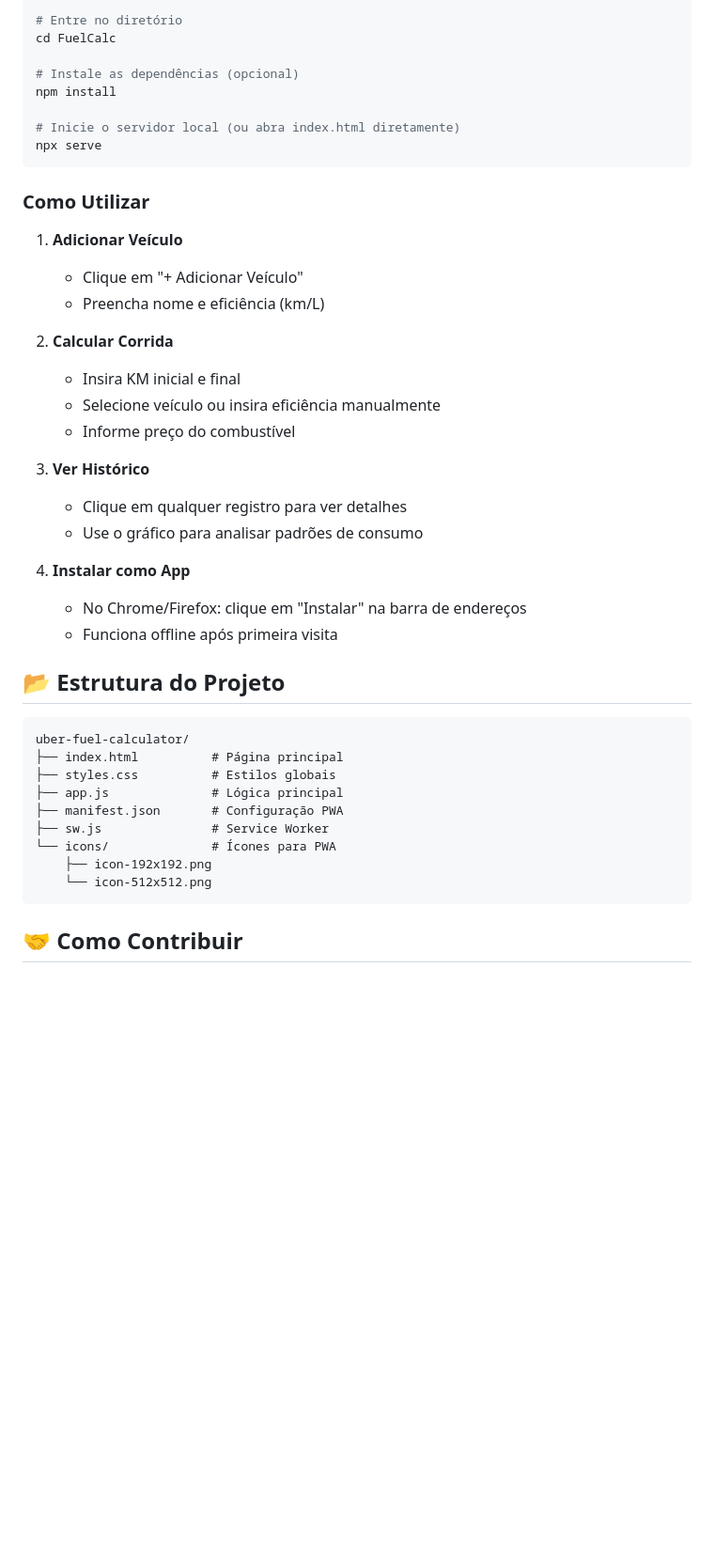
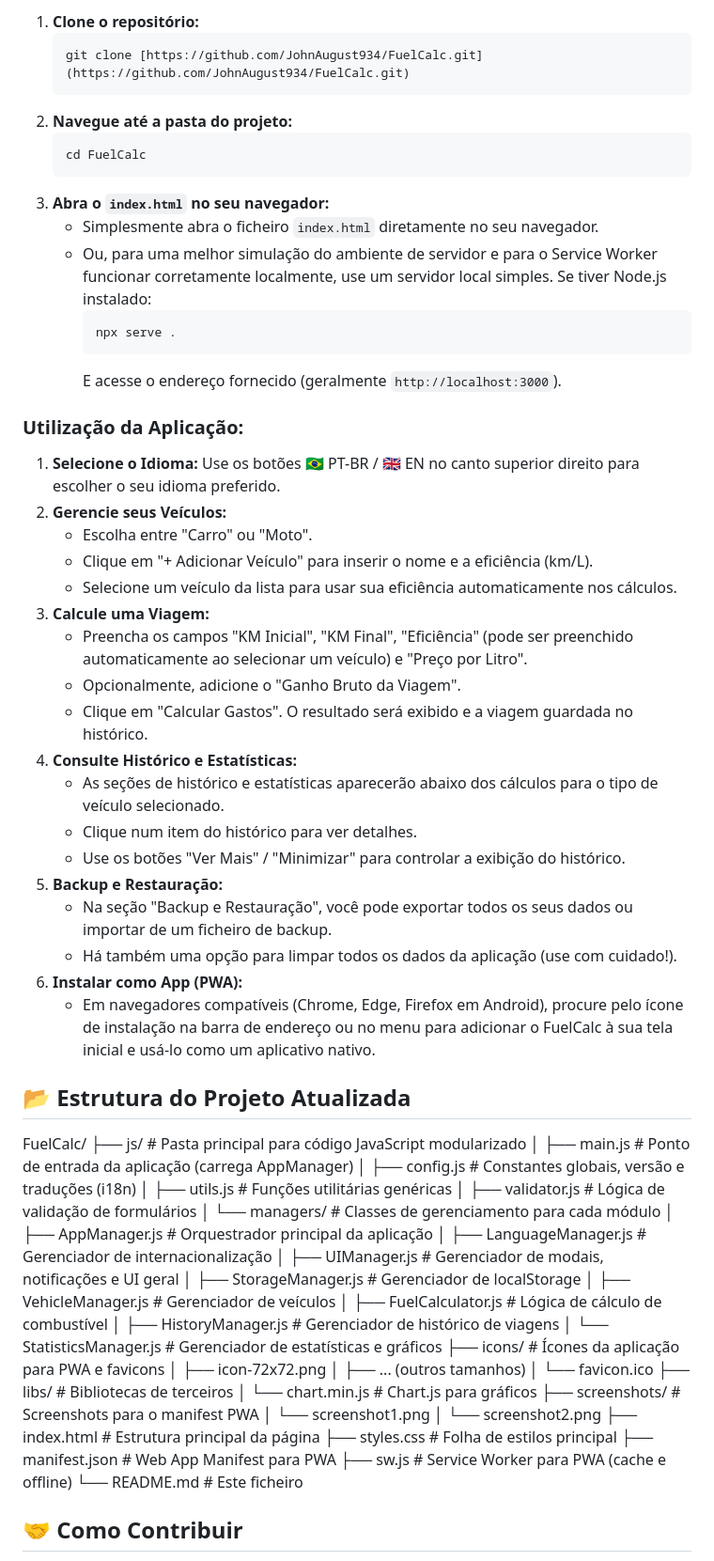
Before and after one commit to JohnAugust934/FuelCalc, a Markdown page: README.md, the part around one of its changes. Shown at 94% size. GitHub-like rendering; blank space fills up the shorter version.

Commit message:
feat: Atualizar README.md com melhorias na descrição da aplicação, funcionalidades e instruções de uso

````diff
--- a/README.md
+++ b/README.md
@@ -50,43 +52,73 @@ git clone https://github.com/JohnAugust934/FuelCalc.git
 
-# Entre no diretório
-cd FuelCalc
+1.  **Clone o repositório:**
+    ```bash
+    git clone [https://github.com/JohnAugust934/FuelCalc.git](https://github.com/JohnAugust934/FuelCalc.git)
+    ```
+2.  **Navegue até a pasta do projeto:**
+    ```bash
+    cd FuelCalc
+    ```
+3.  **Abra o `index.html` no seu navegador:**
+    * Simplesmente abra o ficheiro `index.html` diretamente no seu navegador.
+    * Ou, para uma melhor simulação do ambiente de servidor e para o Service Worker funcionar corretamente localmente, use um servidor local simples. Se tiver Node.js instalado:
+        ```bash
+        npx serve .
+        ```
+        E acesse o endereço fornecido (geralmente `http://localhost:3000`).
 
-# Instale as dependências (opcional)
-npm install
+### Utilização da Aplicação:
 
-# Inicie o servidor local (ou abra index.html diretamente)
-npx serve
-```
+1.  **Selecione o Idioma:** Use os botões 🇧🇷 PT-BR / 🇬🇧 EN no canto superior direito para escolher o seu idioma preferido.
+2.  **Gerencie seus Veículos:**
+    * Escolha entre "Carro" ou "Moto".
+    * Clique em "+ Adicionar Veículo" para inserir o nome e a eficiência (km/L).
+    * Selecione um veículo da lista para usar sua eficiência automaticamente nos cálculos.
+3.  **Calcule uma Viagem:**
+    * Preencha os campos "KM Inicial", "KM Final", "Eficiência" (pode ser preenchido automaticamente ao selecionar um veículo) e "Preço por Litro".
+    * Opcionalmente, adicione o "Ganho Bruto da Viagem".
+    * Clique em "Calcular Gastos". O resultado será exibido e a viagem guardada no histórico.
+4.  **Consulte Histórico e Estatísticas:**
+    * As seções de histórico e estatísticas aparecerão abaixo dos cálculos para o tipo de veículo selecionado.
+    * Clique num item do histórico para ver detalhes.
+    * Use os botões "Ver Mais" / "Minimizar" para controlar a exibição do histórico.
+5.  **Backup e Restauração:**
+    * Na seção "Backup e Restauração", você pode exportar todos os seus dados ou importar de um ficheiro de backup.
+    * Há também uma opção para limpar todos os dados da aplicação (use com cuidado!).
+6.  **Instalar como App (PWA):**
+    * Em navegadores compatíveis (Chrome, Edge, Firefox em Android), procure pelo ícone de instalação na barra de endereço ou no menu para adicionar o FuelCalc à sua tela inicial e usá-lo como um aplicativo nativo.
 
-### Como Utilizar
-1. **Adicionar Veículo**
-   - Clique em "+ Adicionar Veículo"
-   - Preencha nome e eficiência (km/L)
+## 📂 Estrutura do Projeto Atualizada
 
-2. **Calcular Corrida**
-   - Insira KM inicial e final
-   - Selecione veículo ou insira eficiência manualmente
-   - Informe preço do combustível
 
-3. **Ver Histórico**
-   - Clique em qualquer registro para ver detalhes
-   - Use o gráfico para analisar padrões de consumo
+FuelCalc/
+├── js/                             # Pasta principal para código JavaScript modularizado
+│   ├── main.js                     # Ponto de entrada da aplicação (carrega AppManager)
+│   ├── config.js                   # Constantes globais, versão e traduções (i18n)
+│   ├── utils.js                    # Funções utilitárias genéricas
+│   ├── validator.js                # Lógica de validação de formulários
+│   └── managers/                   # Classes de gerenciamento para cada módulo
+│       ├── AppManager.js           # Orquestrador principal da aplicação
+│       ├── LanguageManager.js      # Gerenciador de internacionalização
+│       ├── UIManager.js            # Gerenciador de modais, notificações e UI geral
+│       ├── StorageManager.js       # Gerenciador de localStorage
+│       ├── VehicleManager.js       # Gerenciador de veículos
+│       ├── FuelCalculator.js       # Lógica de cálculo de combustível
+│       ├── HistoryManager.js       # Gerenciador de histórico de viagens
+│       └── StatisticsManager.js    # Gerenciador de estatísticas e gráficos
+├── icons/                          # Ícones da aplicação para PWA e favicons
+│   ├── icon-72x72.png
+│   ├── ... (outros tamanhos)
+│   └── favicon.ico
+├── libs/                           # Bibliotecas de terceiros
+│   └── chart.min.js                # Chart.js para gráficos
+├── screenshots/                    # Screenshots para o manifest PWA
+│   └── screenshot1.png
+│   └── screenshot2.png
+├── index.html                      # Estrutura principal da página
+├── styles.css                      # Folha de estilos principal
+├── manifest.json                   # Web App Manifest para PWA
+├── sw.js                           # Service Worker para PWA (cache e offline)
+└── README.md                       # Este ficheiro
 
-4. **Instalar como App**
-   - No Chrome/Firefox: clique em "Instalar" na barra de endereços
-   - Funciona offline após primeira visita
-
-## 📂 Estrutura do Projeto
-```
-uber-fuel-calculator/
-├── index.html          # Página principal
-├── styles.css          # Estilos globais
-├── app.js              # Lógica principal
-├── manifest.json       # Configuração PWA
-├── sw.js               # Service Worker
-└── icons/              # Ícones para PWA
-    ├── icon-192x192.png
-    └── icon-512x512.png
-```
 
 ## 🤝 Como Contribuir
````
Also changed, not shown: other parts of README.md (+53 -41 lines).
